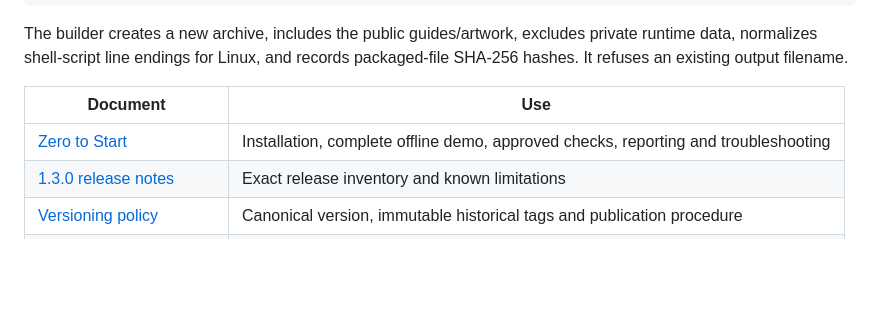
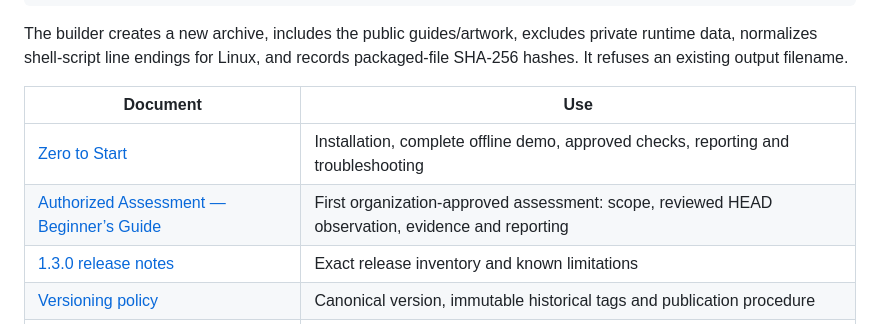
Before and after one commit to ManeaAl-Shabrain/HunterQA-AI, a Markdown page: README.md, the part around the change. Drawn GitHub-style; blank space fills up the shorter version.

Commit message:
docs: add authorized assessment beginner guide and README navigation

```diff
--- a/README.md
+++ b/README.md
@@ -180,6 +180,7 @@ The builder creates a new archive, includes the public guides/artwork, excludes
 | Document | Use |
 | --- | --- |
 | [Zero to Start](<zero to start.md>) | Installation, complete offline demo, approved checks, reporting and troubleshooting |
+| [Authorized Assessment — Beginner’s Guide](docs/AUTHORIZED_ASSESSMENT_BEGINNER_GUIDE.md) | First organization-approved assessment: scope, reviewed HEAD observation, evidence and reporting |
 | [1.3.0 release notes](docs/RELEASE_1_3_0.md) | Exact release inventory and known limitations |
 | [Versioning policy](docs/VERSIONING.md) | Canonical version, immutable historical tags and publication procedure |
 | [Operational workflows](docs/WORKFLOW_RUNNER.md) | Adapter bindings, controls, audit and retest semantics |
```
Also changed, not shown: docs/AUTHORIZED_ASSESSMENT_BEGINNER_GUIDE.md (added, +296 -0 lines).
